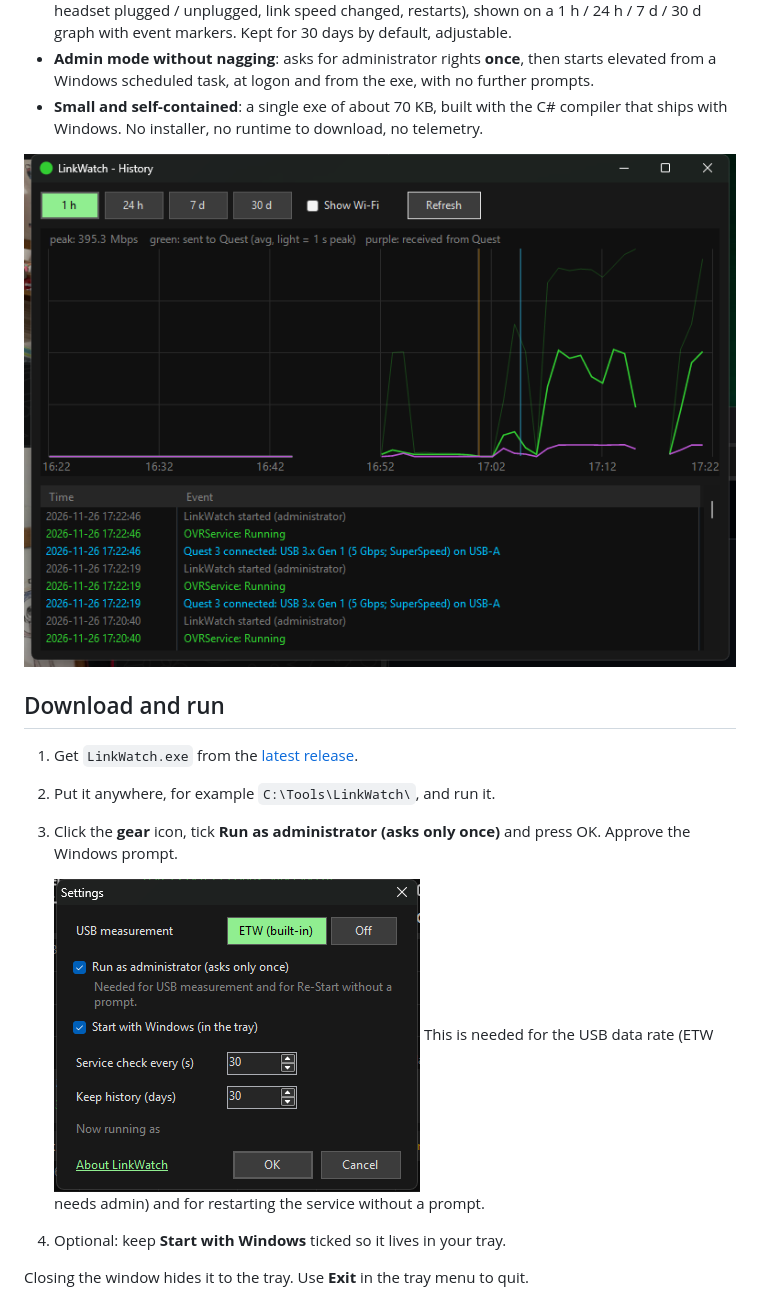
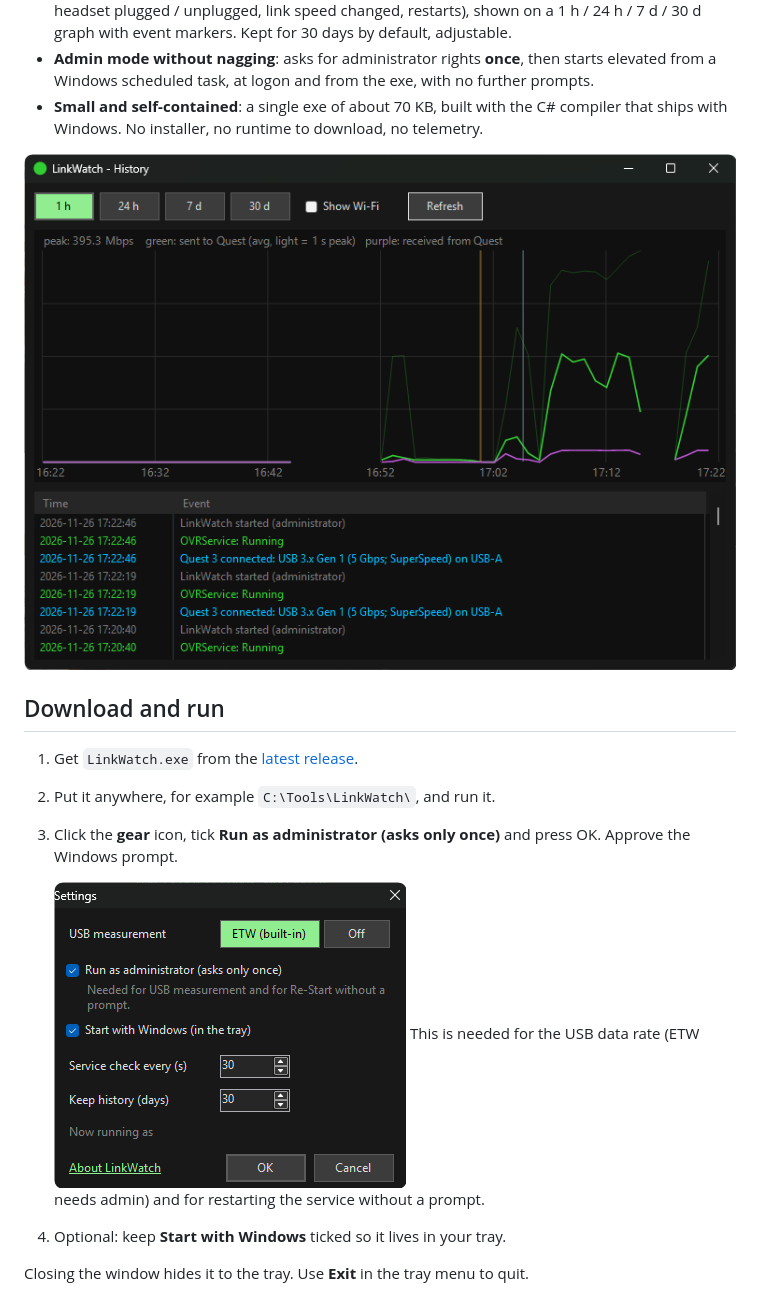
Before and after one commit to Revolando-Ltd/linkwatch, a Markdown page: README.md, the part around one of its changes. GitHub-like rendering; pictures changed too: docs/history.png, docs/settings.png.

Commit message:
Screenshots: window only, rounded transparent corners, no desktop behind
Co-Authored-By: Claude Fable 5.2 <noreply@anthropic.com>

```diff
--- a/README.md
+++ b/README.md
@@ -115,7 +115,7 @@ If your Link image is blurry, stutters or drops, check the cable before anything
 - **Small and self-contained**: a single exe of about 70 KB, built with the C# compiler that ships with Windows. No installer, no runtime to download, no telemetry.
 
 <p align="center">
-  <img src="docs/history.png" alt="History window" width="776">
+  <img src="docs/history.png" alt="History window" width="762">
 </p>
 
 ## Download and run
@@ -124,7 +124,7 @@ If your Link image is blurry, stutters or drops, check the cable before anything
 2. Put it anywhere, for example `C:\Tools\LinkWatch\`, and run it.
 3. Click the **gear** icon, tick **Run as administrator (asks only once)** and press OK. Approve the Windows prompt.
 
-   <img src="docs/settings.png" alt="Settings" width="366">
+   <img src="docs/settings.png" alt="Settings" width="352">
    This is needed for the USB data rate (ETW needs admin) and for restarting the service without a prompt.
 4. Optional: keep **Start with Windows** ticked so it lives in your tray.
 
```
Also changed, not shown: other parts of README.md (+1 -1 lines), docs/main.png, 1 other file.
